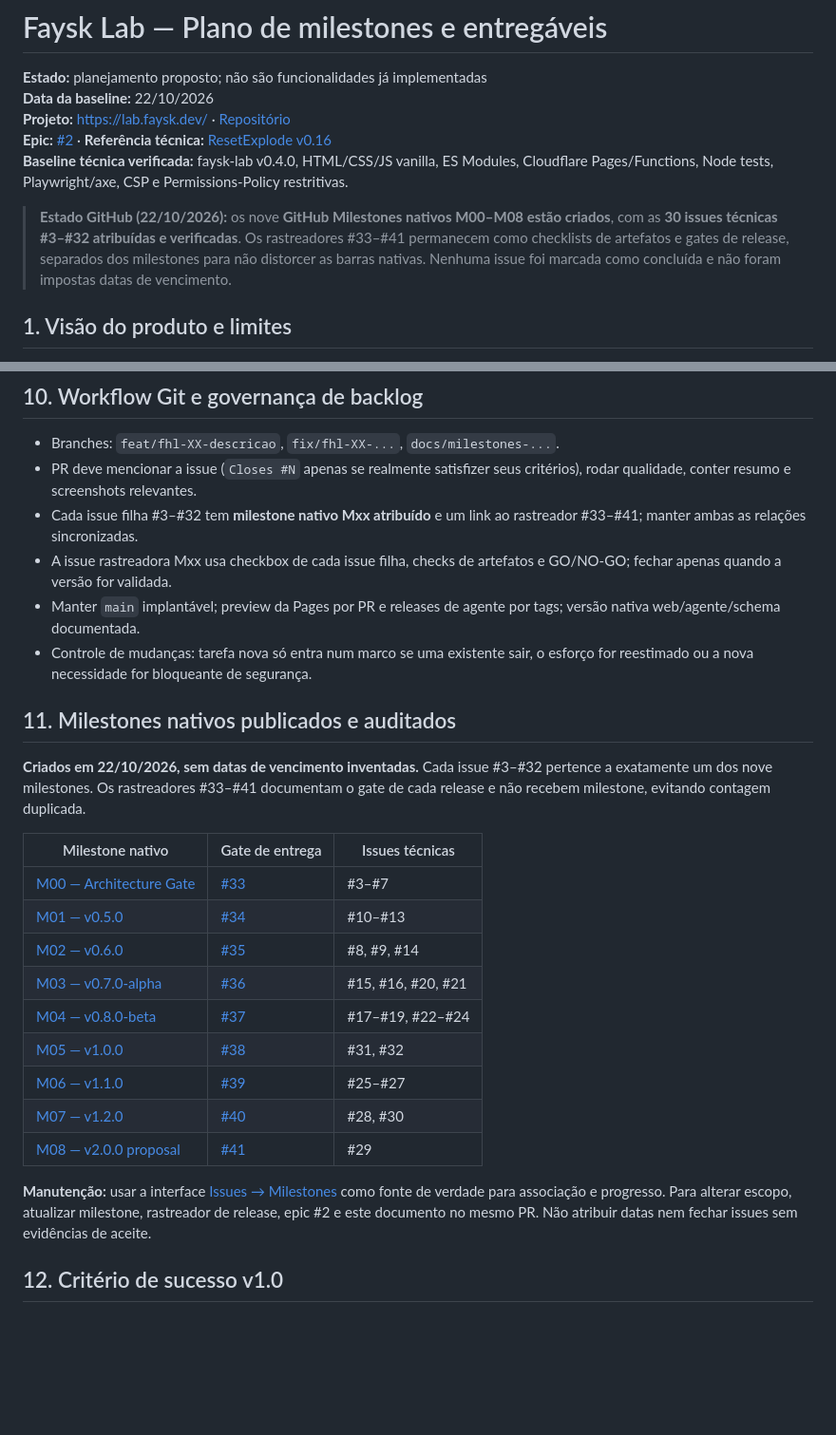
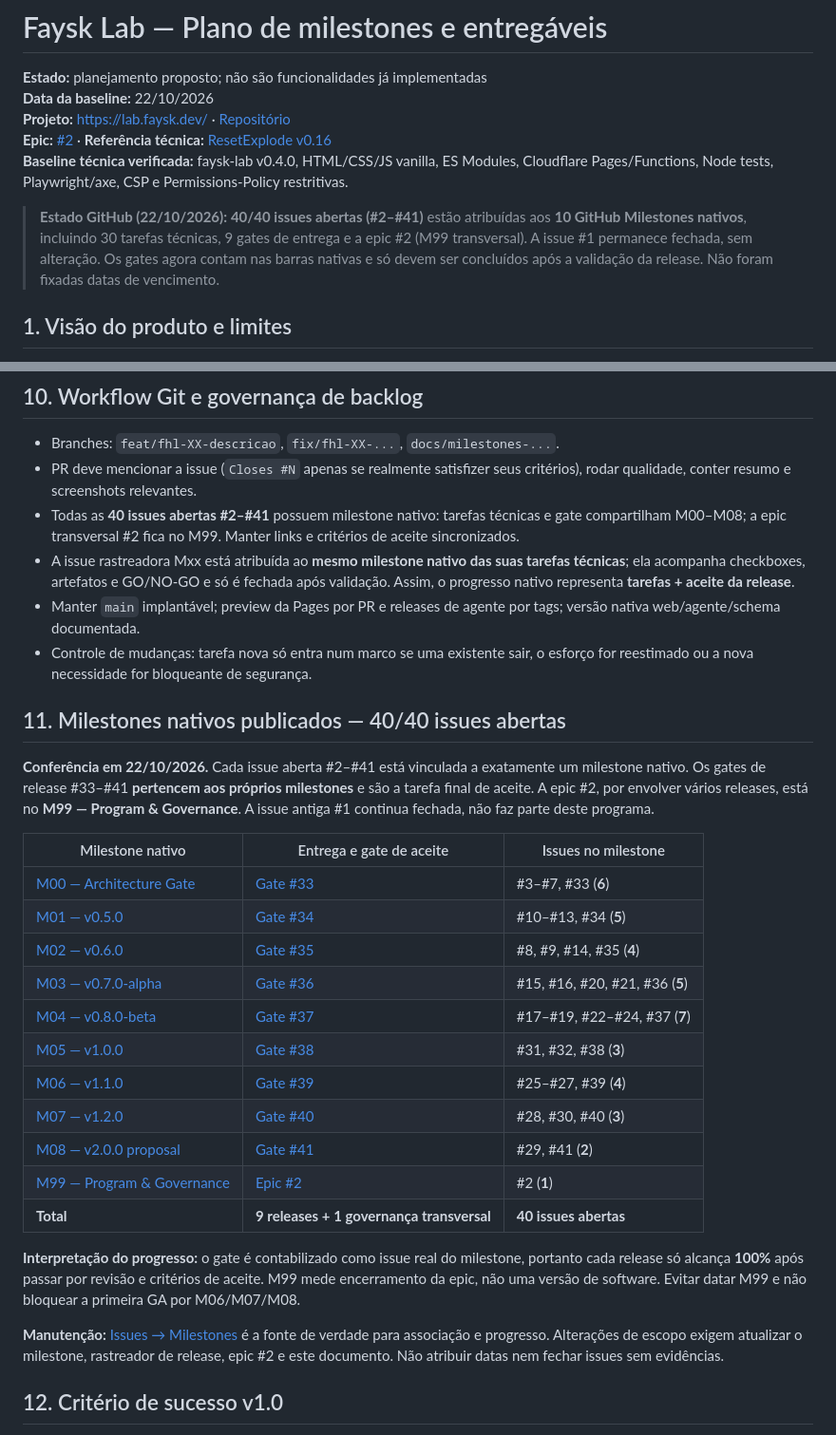
Before and after one commit to Faysk/faysk-lab, a Markdown page: docs/delivery-milestones.md, 2 parts joined by grey strips. Shown at 95% size. Rendered like a GitHub page; blank space fills up the shorter version.

Commit message:
docs: reflect all 40 open issues assigned to 10 native GitHub milestones

```diff
--- a/docs/delivery-milestones.md
+++ b/docs/delivery-milestones.md
@@ -5,7 +5,7 @@
 **Epic:** [#2](https://github.com/Faysk/faysk-lab/issues/2) · **Referência técnica:** [ResetExplode v0.16](https://github.com/GustavoReset/ResetExplode)
 **Baseline técnica verificada:** faysk-lab v0.4.0, HTML/CSS/JS vanilla, ES Modules, Cloudflare Pages/Functions, Node tests, Playwright/axe, CSP e Permissions-Policy restritivas.
 
-> **Estado GitHub (22/10/2026):** os nove **GitHub Milestones nativos M00–M08 estão criados**, com as **30 issues técnicas #3–#32 atribuídas e verificadas**. Os rastreadores #33–#41 permanecem como checklists de artefatos e gates de release, separados dos milestones para não distorcer as barras nativas. Nenhuma issue foi marcada como concluída e não foram impostas datas de vencimento.
+> **Estado GitHub (22/10/2026):** **40/40 issues abertas (#2–#41)** estão atribuídas aos **10 GitHub Milestones nativos**, incluindo 30 tarefas técnicas, 9 gates de entrega e a epic #2 (M99 transversal). A issue #1 permanece fechada, sem alteração. Os gates agora contam nas barras nativas e só devem ser concluídos após a validação da release. Não foram fixadas datas de vencimento.
 
 ## 1. Visão do produto e limites
 O Lab começa com um diagnóstico de **navegador passivo e sem instalação**. As capacidades futuras são aditivas, isoladas e explicitamente autorizadas:
@@ -168,27 +168,32 @@ M00 architecture + threat model (BLOQUEANTE)
 ## 10. Workflow Git e governança de backlog
 - Branches: `feat/fhl-XX-descricao`, `fix/fhl-XX-...`, `docs/milestones-...`.
 - PR deve mencionar a issue (`Closes #N` apenas se realmente satisfizer seus critérios), rodar qualidade, conter resumo e screenshots relevantes.
-- Cada issue filha #3–#32 tem **milestone nativo Mxx atribuído** e um link ao rastreador #33–#41; manter ambas as relações sincronizadas.
-- A issue rastreadora Mxx usa checkbox de cada issue filha, checks de artefatos e GO/NO-GO; fechar apenas quando a versão for validada.
+- Todas as **40 issues abertas #2–#41** possuem milestone nativo: tarefas técnicas e gate compartilham M00–M08; a epic transversal #2 fica no M99. Manter links e critérios de aceite sincronizados.
+- A issue rastreadora Mxx está atribuída ao **mesmo milestone nativo das suas tarefas técnicas**; ela acompanha checkboxes, artefatos e GO/NO-GO e só é fechada após validação. Assim, o progresso nativo representa **tarefas + aceite da release**.
 - Manter `main` implantável; preview da Pages por PR e releases de agente por tags; versão nativa web/agente/schema documentada.
 - Controle de mudanças: tarefa nova só entra num marco se uma existente sair, o esforço for reestimado ou a nova necessidade for bloqueante de segurança.
 
-## 11. Milestones nativos publicados e auditados
-**Criados em 22/10/2026, sem datas de vencimento inventadas.** Cada issue #3–#32 pertence a exatamente um dos nove milestones. Os rastreadores #33–#41 documentam o gate de cada release e não recebem milestone, evitando contagem duplicada.
+## 11. Milestones nativos publicados — 40/40 issues abertas
 
-| Milestone nativo | Gate de entrega | Issues técnicas |
+**Conferência em 22/10/2026.** Cada issue aberta #2–#41 está vinculada a exatamente um milestone nativo. Os gates de release #33–#41 **pertencem aos próprios milestones** e são a tarefa final de aceite. A epic #2, por envolver vários releases, está no **M99 — Program & Governance**. A issue antiga #1 continua fechada, não faz parte deste programa.
+
+| Milestone nativo | Entrega e gate de aceite | Issues no milestone |
 |---|---|---|
-| [M00 — Architecture Gate](https://github.com/Faysk/faysk-lab/milestone/1) | [#33](https://github.com/Faysk/faysk-lab/issues/33) | #3–#7 |
-| [M01 — v0.5.0](https://github.com/Faysk/faysk-lab/milestone/2) | [#34](https://github.com/Faysk/faysk-lab/issues/34) | #10–#13 |
-| [M02 — v0.6.0](https://github.com/Faysk/faysk-lab/milestone/3) | [#35](https://github.com/Faysk/faysk-lab/issues/35) | #8, #9, #14 |
-| [M03 — v0.7.0-alpha](https://github.com/Faysk/faysk-lab/milestone/4) | [#36](https://github.com/Faysk/faysk-lab/issues/36) | #15, #16, #20, #21 |
-| [M04 — v0.8.0-beta](https://github.com/Faysk/faysk-lab/milestone/5) | [#37](https://github.com/Faysk/faysk-lab/issues/37) | #17–#19, #22–#24 |
-| [M05 — v1.0.0](https://github.com/Faysk/faysk-lab/milestone/6) | [#38](https://github.com/Faysk/faysk-lab/issues/38) | #31, #32 |
-| [M06 — v1.1.0](https://github.com/Faysk/faysk-lab/milestone/7) | [#39](https://github.com/Faysk/faysk-lab/issues/39) | #25–#27 |
-| [M07 — v1.2.0](https://github.com/Faysk/faysk-lab/milestone/8) | [#40](https://github.com/Faysk/faysk-lab/issues/40) | #28, #30 |
-| [M08 — v2.0.0 proposal](https://github.com/Faysk/faysk-lab/milestone/9) | [#41](https://github.com/Faysk/faysk-lab/issues/41) | #29 |
+| [M00 — Architecture Gate](https://github.com/Faysk/faysk-lab/milestone/1) | [Gate #33](https://github.com/Faysk/faysk-lab/issues/33) | #3–#7, #33 (**6**) |
+| [M01 — v0.5.0](https://github.com/Faysk/faysk-lab/milestone/2) | [Gate #34](https://github.com/Faysk/faysk-lab/issues/34) | #10–#13, #34 (**5**) |
+| [M02 — v0.6.0](https://github.com/Faysk/faysk-lab/milestone/3) | [Gate #35](https://github.com/Faysk/faysk-lab/issues/35) | #8, #9, #14, #35 (**4**) |
+| [M03 — v0.7.0-alpha](https://github.com/Faysk/faysk-lab/milestone/4) | [Gate #36](https://github.com/Faysk/faysk-lab/issues/36) | #15, #16, #20, #21, #36 (**5**) |
+| [M04 — v0.8.0-beta](https://github.com/Faysk/faysk-lab/milestone/5) | [Gate #37](https://github.com/Faysk/faysk-lab/issues/37) | #17–#19, #22–#24, #37 (**7**) |
+| [M05 — v1.0.0](https://github.com/Faysk/faysk-lab/milestone/6) | [Gate #38](https://github.com/Faysk/faysk-lab/issues/38) | #31, #32, #38 (**3**) |
+| [M06 — v1.1.0](https://github.com/Faysk/faysk-lab/milestone/7) | [Gate #39](https://github.com/Faysk/faysk-lab/issues/39) | #25–#27, #39 (**4**) |
+| [M07 — v1.2.0](https://github.com/Faysk/faysk-lab/milestone/8) | [Gate #40](https://github.com/Faysk/faysk-lab/issues/40) | #28, #30, #40 (**3**) |
+| [M08 — v2.0.0 proposal](https://github.com/Faysk/faysk-lab/milestone/9) | [Gate #41](https://github.com/Faysk/faysk-lab/issues/41) | #29, #41 (**2**) |
+| [M99 — Program & Governance](https://github.com/Faysk/faysk-lab/milestone/10) | [Epic #2](https://github.com/Faysk/faysk-lab/issues/2) | #2 (**1**) |
+| **Total** | **9 releases + 1 governança transversal** | **40 issues abertas** |
 
-**Manutenção:** usar a interface [Issues → Milestones](https://github.com/Faysk/faysk-lab/milestones) como fonte de verdade para associação e progresso. Para alterar escopo, atualizar milestone, rastreador de release, epic #2 e este documento no mesmo PR. Não atribuir datas nem fechar issues sem evidências de aceite.
+**Interpretação do progresso:** o gate é contabilizado como issue real do milestone, portanto cada release só alcança **100%** após passar por revisão e critérios de aceite. M99 mede encerramento da epic, não uma versão de software. Evitar datar M99 e não bloquear a primeira GA por M06/M07/M08.
+
+**Manutenção:** [Issues → Milestones](https://github.com/Faysk/faysk-lab/milestones) é a fonte de verdade para associação e progresso. Alterações de escopo exigem atualizar o milestone, rastreador de release, epic #2 e este documento. Não atribuir datas nem fechar issues sem evidências.
 
 ## 12. Critério de sucesso v1.0
 A pessoa acessa `lab.faysk.dev` sem instalar nada, entende os limites das informações mostradas, realiza testes opcionais, exporta relatório seguro e, **se quiser**, instala um agente Windows que fornece dados nativos com origem/horário, sem abrir privilégios amplos, sem obrigar nuvem e com revogação real. Nada disso é apresentado como concluído antes de passar pelos gates.
```
